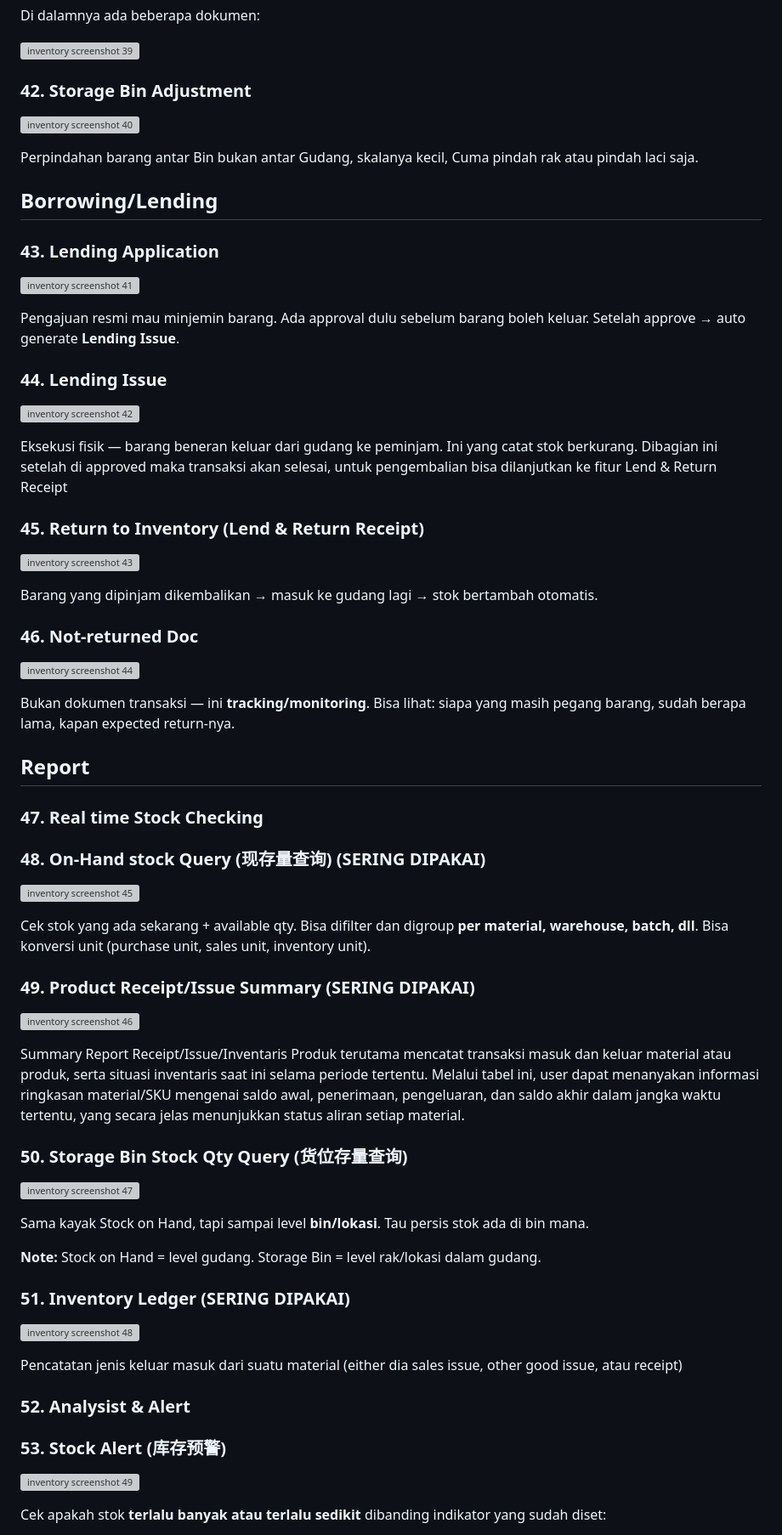
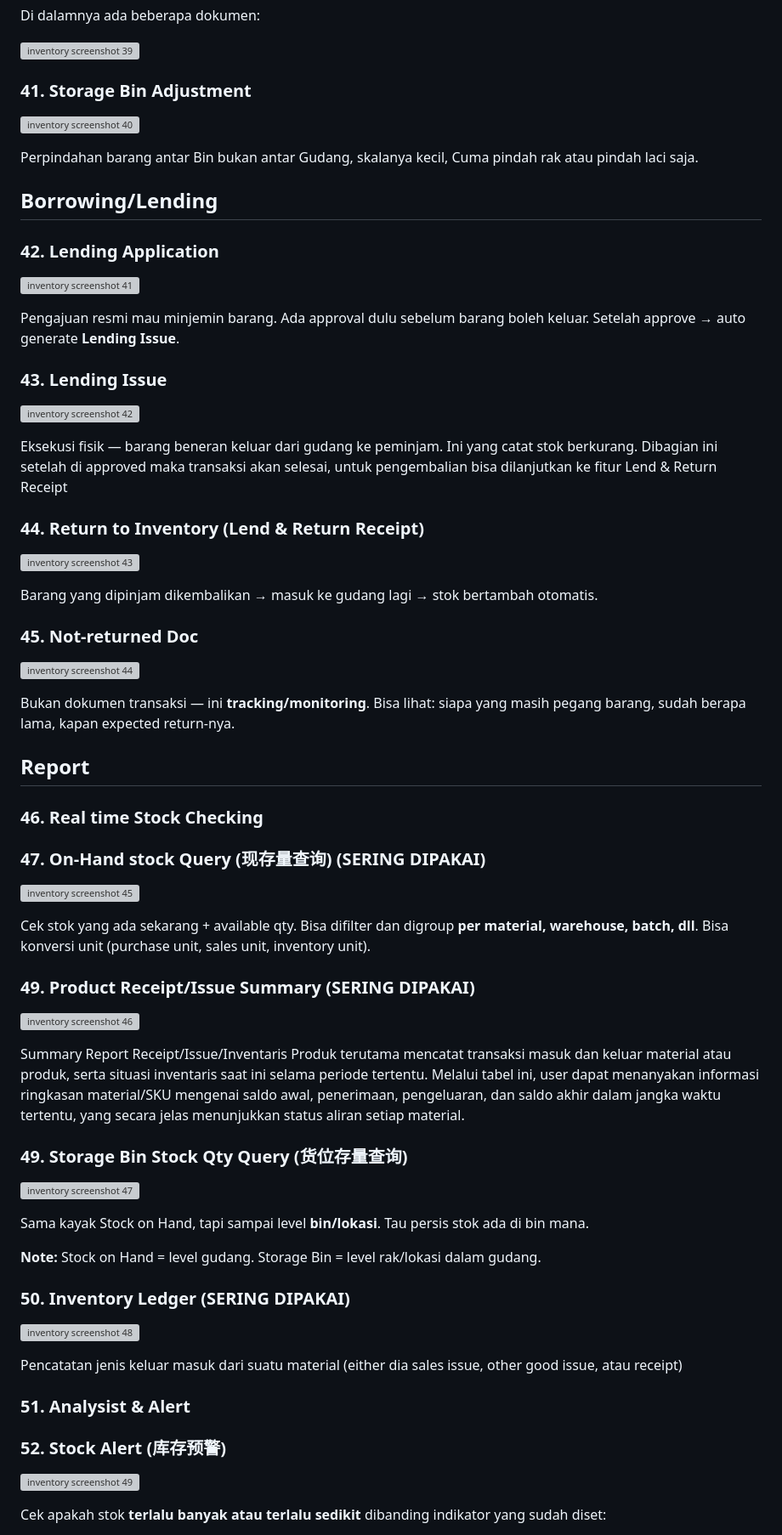
Before and after one commit to rickielvaj-cyber/Beginner-ERP-Guide, a Markdown page: content/inventory.md, the part around one of its changes. Shown at 85% size. GitHub-like rendering; grey boxes are pictures that could not be loaded.

Commit message:
Update inventory.md lewat web editor

```diff
--- a/content/inventory.md
+++ b/content/inventory.md
@@ -648,7 +648,7 @@ Di dalamnya ada beberapa dokumen:
 
 ![inventory screenshot 39](images/inventory/inventory-039.png)
 
-### 42. Storage Bin Adjustment
+### 41. Storage Bin Adjustment
 
 ![inventory screenshot 40](images/inventory/inventory-040.png)
 
@@ -656,26 +656,26 @@ Perpindahan barang antar Bin bukan antar Gudang, skalanya kecil, Cuma pindah rak
 
 ## Borrowing/Lending
 
-### 43. Lending Application
+### 42. Lending Application
 
 ![inventory screenshot 41](images/inventory/inventory-041.png)
 
 Pengajuan resmi mau minjemin barang. Ada approval dulu sebelum barang boleh keluar.
 Setelah approve → auto generate **Lending Issue**.
 
-### 44. Lending Issue
+### 43. Lending Issue
 
 ![inventory screenshot 42](images/inventory/inventory-042.png)
 
 Eksekusi fisik — barang beneran keluar dari gudang ke peminjam. Ini yang catat stok berkurang. Dibagian ini setelah di approved maka transaksi akan selesai, untuk pengembalian bisa dilanjutkan ke fitur Lend & Return Receipt
 
-### 45. Return to Inventory (Lend & Return Receipt)
+### 44. Return to Inventory (Lend & Return Receipt)
 
 ![inventory screenshot 43](images/inventory/inventory-043.png)
 
 Barang yang dipinjam dikembalikan → masuk ke gudang lagi → stok bertambah otomatis.
 
-### 46. Not-returned Doc
+### 45. Not-returned Doc
 
 ![inventory screenshot 44](images/inventory/inventory-044.png)
 
@@ -683,9 +683,9 @@ Bukan dokumen transaksi — ini **tracking/monitoring**. Bisa lihat: siapa yang
 
 ## Report
 
-### 47. Real time Stock Checking
+### 46. Real time Stock Checking
 
-### 48. On-Hand stock Query (现存量查询) (SERING DIPAKAI)
+### 47. On-Hand stock Query (现存量查询) (SERING DIPAKAI)
 
 ![inventory screenshot 45](images/inventory/inventory-045.png)
 
@@ -697,7 +697,7 @@ Cek stok yang ada sekarang + available qty. Bisa difilter dan digroup **per mate
 
 Summary Report Receipt/Issue/Inventaris Produk terutama mencatat transaksi masuk dan keluar material atau produk, serta situasi inventaris saat ini selama periode tertentu. Melalui tabel ini, user dapat menanyakan informasi ringkasan material/SKU mengenai saldo awal, penerimaan, pengeluaran, dan saldo akhir dalam jangka waktu tertentu, yang secara jelas menunjukkan status aliran setiap material.
 
-### 50. Storage Bin Stock Qty Query (货位存量查询)
+### 49. Storage Bin Stock Qty Query (货位存量查询)
 
 ![inventory screenshot 47](images/inventory/inventory-047.png)
 
@@ -705,15 +705,15 @@ Sama kayak Stock on Hand, tapi sampai level **bin/lokasi**. Tau persis stok ada
 
 **Note:** Stock on Hand = level gudang. Storage Bin = level rak/lokasi dalam gudang.
 
-### 51. Inventory Ledger (SERING DIPAKAI)
+### 50. Inventory Ledger (SERING DIPAKAI)
 
 ![inventory screenshot 48](images/inventory/inventory-048.png)
 
 Pencatatan jenis keluar masuk dari suatu material (either dia sales issue, other good issue, atau receipt)
 
-### 52. Analysist & Alert
+### 51. Analysist & Alert
 
-### 53. Stock Alert (库存预警)
+### 52. Stock Alert (库存预警)
 
 ![inventory screenshot 49](images/inventory/inventory-049.png)
 
```
Also changed, not shown: other parts of content/inventory.md (+47 -47 lines).
